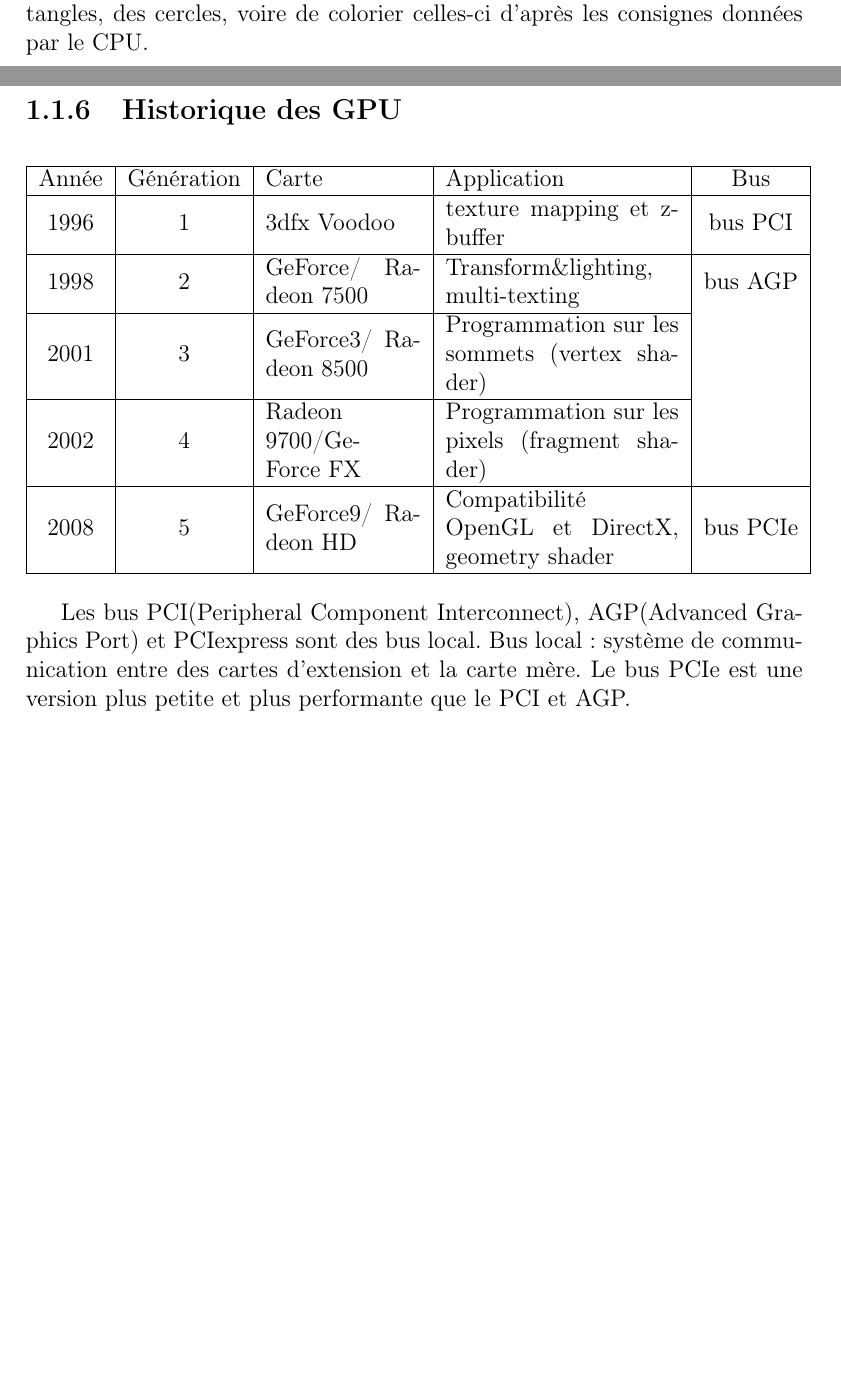
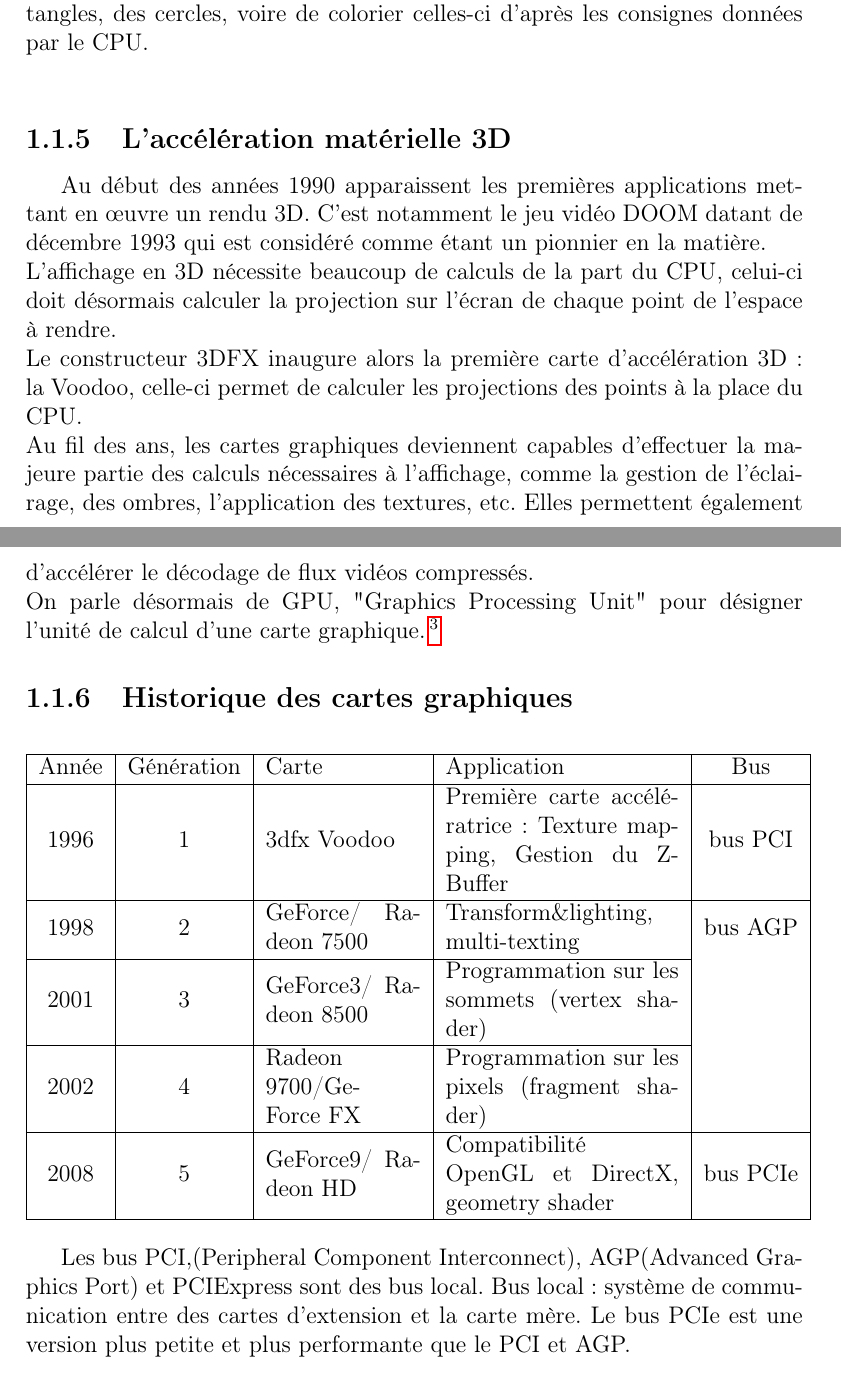
Before and after one commit to SoyouzTeam/Etat_De_L_Art, a LaTeX document (Tex/etat_de_l_art.tex, which reads Tex/histoire.tex): two parts of pages 7 and 8 of 45, joined at a grey line, cut so that both start at the same text, the shorter picture padded with empty space. Compiled offline with pdfLaTeX.

Commit message:
MAJ Histoire

```diff
--- a/Tex/histoire.tex
+++ b/Tex/histoire.tex
@@ -26,14 +23,21 @@
 A l'époque, le rôle de la carte graphique se limitait à servir d'intermédiaire entre le CPU et l'écran, c'était le rôle du CPU de définir l'ensemble des pixels à afficher. Par exemple si une application souhaitait tracer une ligne entre deux points A et B, le CPU devait alors calculer la position de chaque pixel composant la ligne avant de demander à la carte graphique d'afficher ceux-ci.\\
 Aussi durant les années 1980, avec l'arrivée des interfaces graphiques, les cartes graphiques devinrent de plus en plus performantes dans le but de délester le CPU : elles étaient désormais capables de tracer elles-mêmes des primitives géométriques simples telles que des lignes, des triangles, des rectangles, des cercles, voire de colorier celles-ci d'après les consignes données par le CPU.\\
 
+\subsection{L'accélération matérielle 3D}
+Au début des années 1990 apparaissent les premières applications mettant en œuvre un rendu 3D. C'est notamment le jeu vidéo DOOM datant de décembre 1993 qui est considéré comme étant un pionnier en la matière.\\
+L'affichage en 3D nécessite beaucoup de calculs de la part du CPU, celui-ci doit désormais calculer la projection sur l'écran de chaque point de l'espace à rendre.\\
+Le constructeur 3DFX inaugure alors la première carte d'accélération 3D : la Voodoo, celle-ci permet de calculer les projections des points à la place du CPU.\\
+Au fil des ans, les cartes graphiques deviennent capables d'effectuer la majeure partie des calculs nécessaires à l'affichage,  comme la gestion de l'éclairage, des ombres, l'application des textures, etc. Elles permettent
+également d'accélérer le décodage de flux vidéos compressés.\\
+On parle désormais de GPU, "Graphics Processing Unit" pour désigner l'unité de calcul d'une carte graphique.\footnote{A la différence du CPU, le GPU dispose d'une architecture massivement parallèle.}
 
-\subsection{Historique des GPU}
+\subsection{Historique des cartes graphiques}
 \begin{center}
 \begin{tabular}{|c|c|m{0.2\linewidth}|m{0.3\linewidth} |c|}
 \hline
 Année & Génération & Carte & Application & Bus \\
 \hline
-1996 & 1 & 3dfx Voodoo & texture mapping et z-buffer & bus PCI\\
+1996 & 1 & 3dfx Voodoo & Première carte accélératrice : Texture mapping, Gestion du Z-Buffer & bus PCI\\
 \hline
 1998 & 2 & GeForce/ Radeon 7500 & Transform\&lighting, multi-texting & bus AGP \\
 \cline{1-4}
@@ -46,6 +50,6 @@
 \end{tabular}
 \end{center}
 
-Les bus PCI(Peripheral Component Interconnect), AGP(Advanced Graphics Port) et  PCIexpress sont des bus local.
+Les bus PCI,(Peripheral Component Interconnect), AGP(Advanced Graphics Port) et PCIExpress sont des bus local.
 Bus local : système de communication entre des cartes d’extension et la carte mère.
 Le bus PCIe est une version plus petite et plus performante que le PCI et AGP.
```
Also changed, not shown: Tex/histoire.tex (7 more changed lines).
